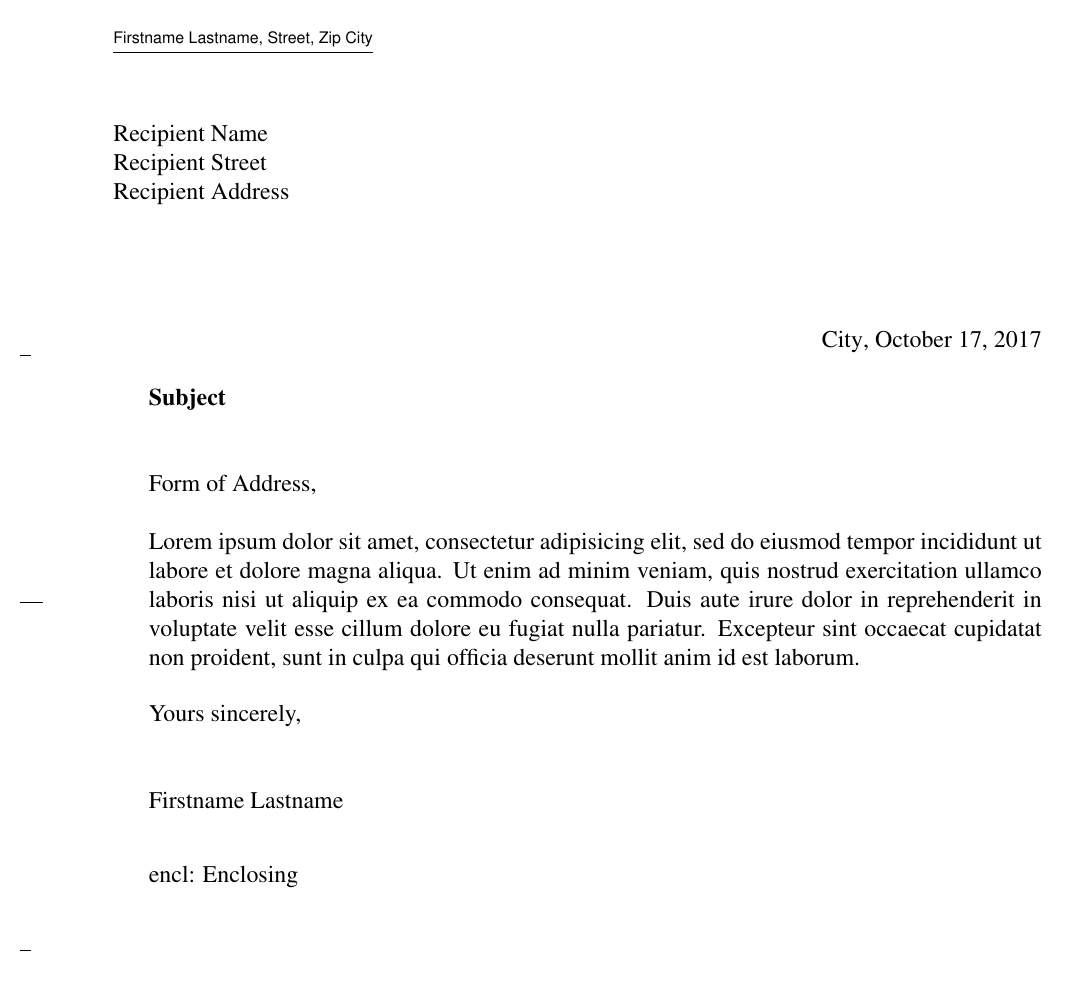
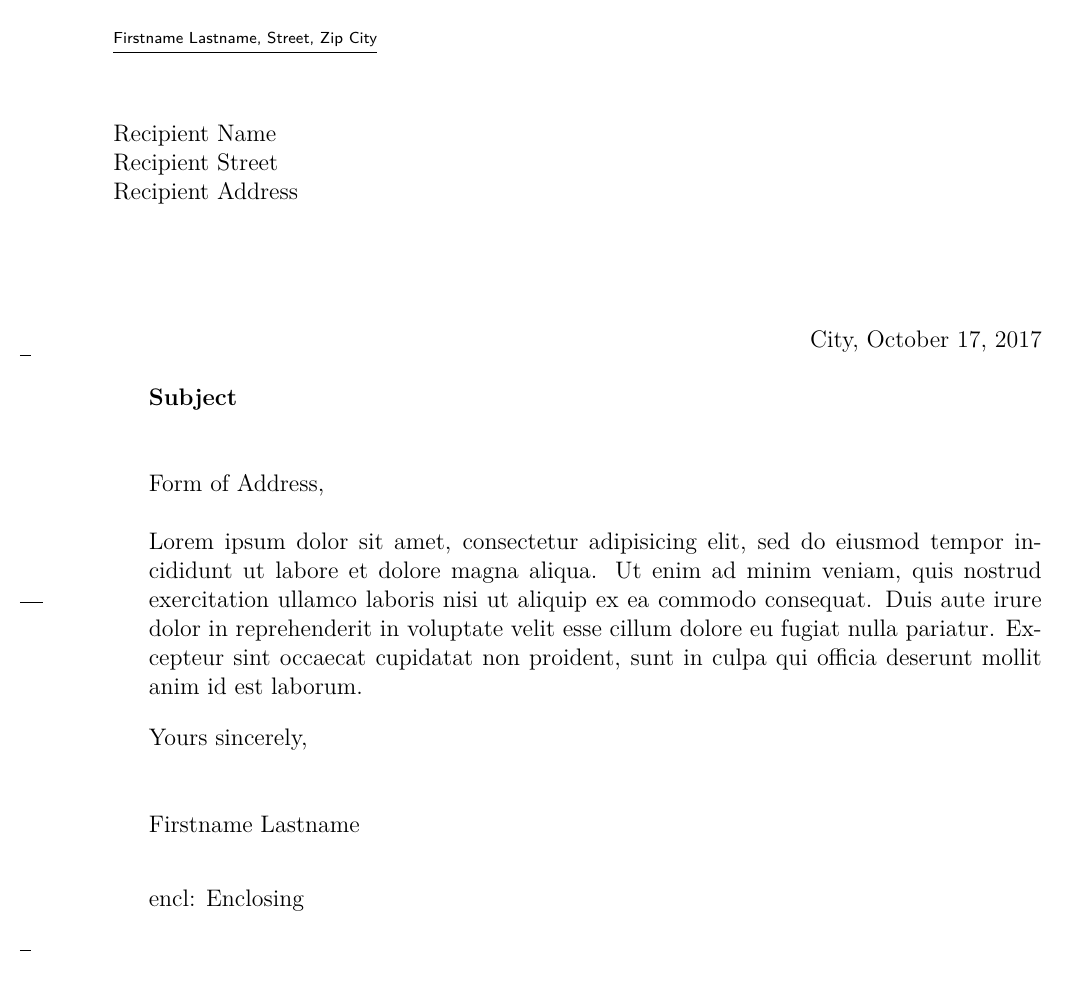
Before and after one commit to akullpp/LaTeX-Templates, a LaTeX letter (letter.tex): the whole page. Compiled offline with XeLaTeX.

Commit message:
Clean up letter

```diff
--- a/letter.tex
+++ b/letter.tex
@@ -1,8 +1,6 @@
 \documentclass{scrlttr2}
-\usepackage[latin1]{inputenc}
-\usepackage[T1]{fontenc}
-%\usepackage{ngerman}
-\usepackage{times}
+\usepackage{xltxtra}
+\usepackage{polyglossia}
 
 \KOMAoptions{
     paper=a4,
@@ -14,18 +12,23 @@
     firstfoot=false
 }
 
-\newcommand{\firstname}{Firstname }
+\setdefaultlanguage{english}
+
+\newcommand{\firstname}{Firstname}
 \newcommand{\lastname}{Lastname}
+\newcommand{\street}{Street}
+\newcommand{\zip}{Zip}
 \newcommand{\city}{City}
+\newcommand{\subject}{Subject}
 
-\setkomavar{fromname}{\firstname \lastname}
-\setkomavar{fromaddress}{Street\\Zip \city}
-\setkomavar{signature}{\firstname \lastname}
-\setkomavar{subject}{Subject}
+\setkomavar{fromname}{\firstname\ \lastname}
+\setkomavar{fromaddress}{\street\\\zip\ \city}
+\setkomavar{subject}{\subject}
 \setkomavar{place}{\city}
+\setkomavar{signature}{\firstname\ \lastname}
 \let\raggedsignature=\raggedright
 
-\firsthead{}
+\setkomavar{firsthead}
 
 \begin{document}
 \begin{letter}{Recipient Name\\Recipient Street\\Recipient Address}
```
Also changed, not shown: letter.pdf.
